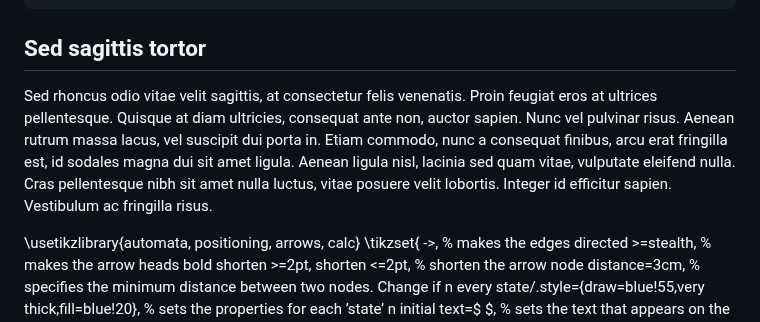
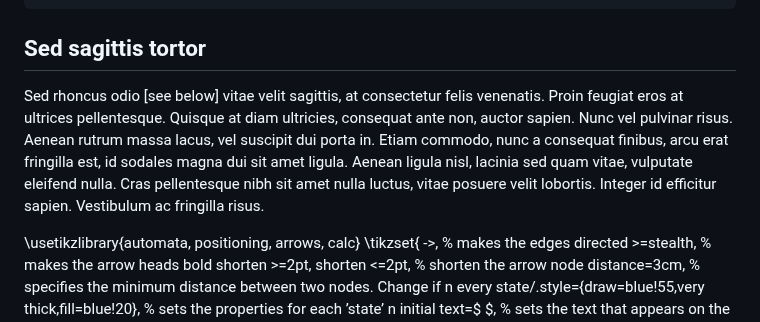
Before and after one commit to abhishektiwari/paper, a Markdown page: paper/article.md, the part around the change. Drawn GitHub-style.

Commit message:
Tuche article.md

````diff
--- a/paper/article.md
+++ b/paper/article.md
@@ -112,7 +112,7 @@ digraph finite_state_machine {
 ```
 
 ##  Sed sagittis tortor
-Sed rhoncus odio vitae velit sagittis, at consectetur felis venenatis. Proin feugiat eros at ultrices pellentesque. Quisque at diam ultricies, consequat ante non, auctor sapien. Nunc vel pulvinar risus. Aenean rutrum massa lacus, vel suscipit dui porta in. Etiam commodo, nunc a consequat finibus, arcu erat fringilla est, id sodales magna dui sit amet ligula. Aenean ligula nisl, lacinia sed quam vitae, vulputate eleifend nulla. Cras pellentesque nibh sit amet nulla luctus, vitae posuere velit lobortis. Integer id efficitur sapien. Vestibulum ac fringilla risus.
+Sed rhoncus odio [see below] vitae velit sagittis, at consectetur felis venenatis. Proin feugiat eros at ultrices pellentesque. Quisque at diam ultricies, consequat ante non, auctor sapien. Nunc vel pulvinar risus. Aenean rutrum massa lacus, vel suscipit dui porta in. Etiam commodo, nunc a consequat finibus, arcu erat fringilla est, id sodales magna dui sit amet ligula. Aenean ligula nisl, lacinia sed quam vitae, vulputate eleifend nulla. Cras pellentesque nibh sit amet nulla luctus, vitae posuere velit lobortis. Integer id efficitur sapien. Vestibulum ac fringilla risus.
 
 
 \usetikzlibrary{automata, positioning, arrows, calc}
````
